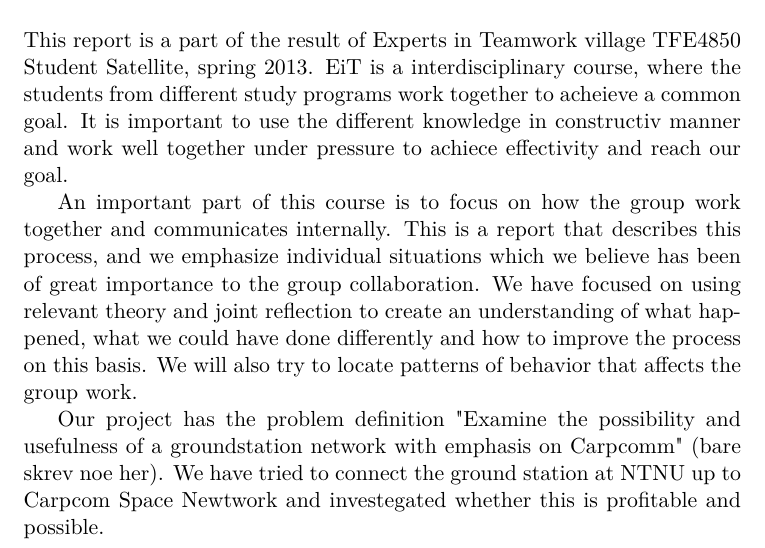
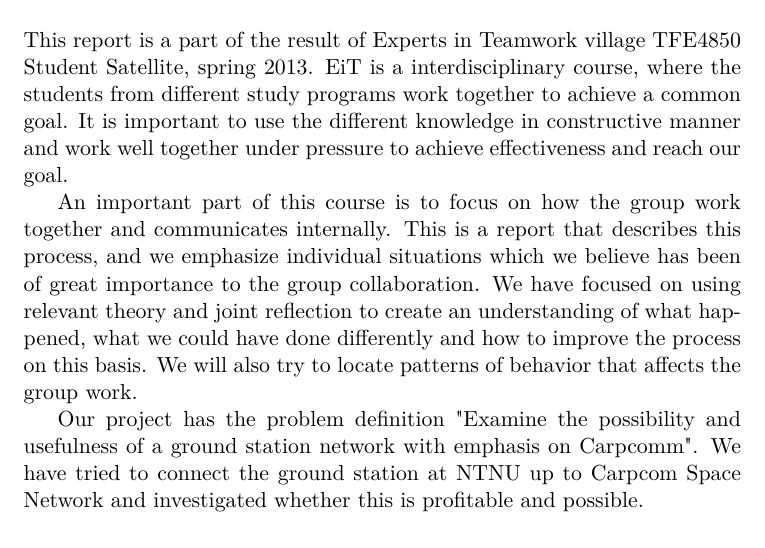
Before and after one commit to Ekerholten/EIT-Gruppe-Blue-Box, a LaTeX thesis (Prosessrapport/process_report_main.tex, which reads Prosessrapport/Preface/Abstract.tex): part of page 2 of 17, cut so that both start at the same text. Compiled offline with pdfLaTeX.

Commit message:
spellign in processrapport/Preface/abstract.tex

```diff
--- a/Prosessrapport/Preface/Abstract.tex
+++ b/Prosessrapport/Preface/Abstract.tex
@@ -1,7 +1,7 @@
 \section*{Abstract}
 
-This report is a part of the result of Experts in Teamwork village TFE4850 Student Satellite, spring 2013. EiT is a interdisciplinary course, where the students from different study programs work together to acheieve a common goal. It is important to use the different knowledge in constructiv manner and work well together under pressure to achiece effectivity and reach our goal.
+This report is a part of the result of Experts in Teamwork village TFE4850 Student Satellite, spring 2013. EiT is a interdisciplinary course, where the students from different study programs work together to achieve a common goal. It is important to use the different knowledge in constructive manner and work well together under pressure to achieve effectiveness and reach our goal.
 
 An important part of this course is to focus on how the group work together and communicates internally. This is a report that describes this process, and we emphasize individual situations which we believe has been of great importance to the group collaboration. We have focused on using relevant theory and joint reflection to create an understanding of what happened,  what we could have done differently and how to improve the process on this basis. We will also try to locate patterns of behavior that affects the group work.
 
-Our project has the problem definition "Examine the possibility and usefulness of a groundstation network with emphasis on Carpcomm" (bare skrev noe her). We have tried to connect the ground station at NTNU up to Carpcom Space Newtwork and investegated whether this is profitable and possible.
+Our project has the problem definition "Examine the possibility and usefulness of a ground station network with emphasis on Carpcomm". We have tried to connect the ground station at NTNU up to Carpcom Space Network and investigated whether this is profitable and possible.
```
